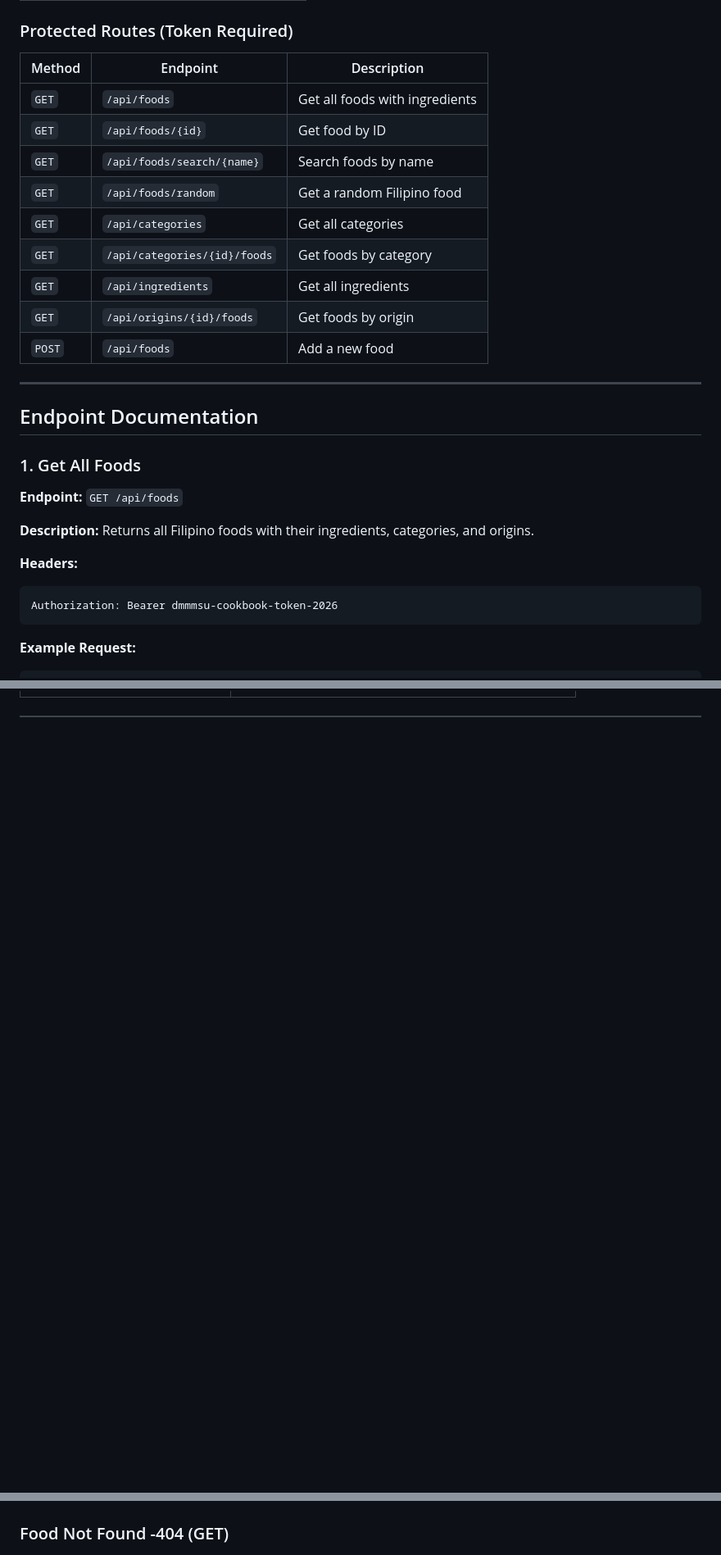
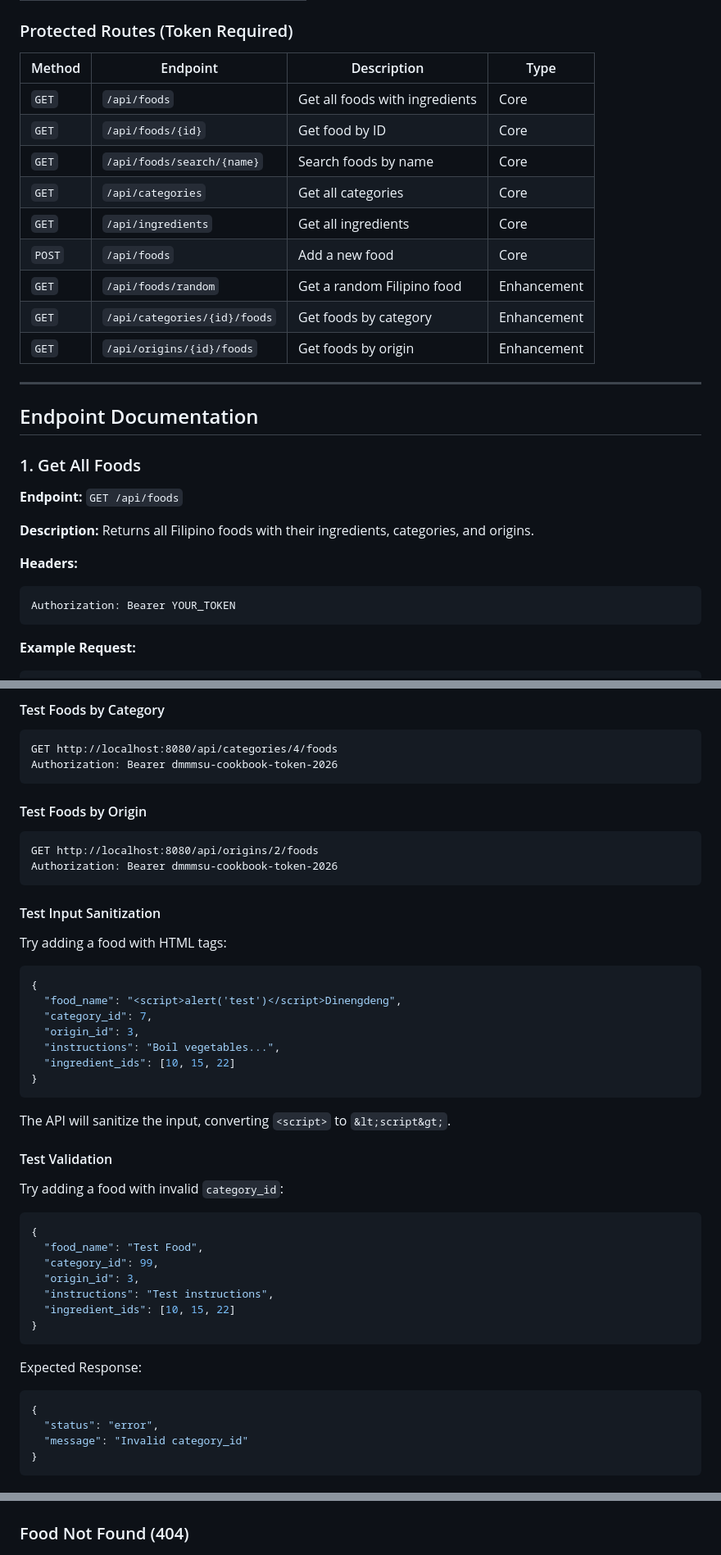
Before and after one commit to Miguel-Frago/filipino-cookbook-api-frago, a Markdown page: README.md, 3 parts joined by grey strips. Shown at 82% size. Drawn GitHub-style; blank space fills up the shorter version.

````diff
--- a/README.md
+++ b/README.md
@@ -159,17 +223,17 @@ Authorization: Bearer dmmmsu-cookbook-token-2026
 
 ### Protected Routes (Token Required)
 
-| Method | Endpoint | Description |
-|--------|----------|-------------|
-| `GET` | `/api/foods` | Get all foods with ingredients |
-| `GET` | `/api/foods/{id}` | Get food by ID |
-| `GET` | `/api/foods/search/{name}` | Search foods by name |
-| `GET` | `/api/foods/random` | Get a random Filipino food |
-| `GET` | `/api/categories` | Get all categories |
-| `GET` | `/api/categories/{id}/foods` | Get foods by category |
-| `GET` | `/api/ingredients` | Get all ingredients |
-| `GET` | `/api/origins/{id}/foods` | Get foods by origin |
-| `POST` | `/api/foods` | Add a new food |
+| Method | Endpoint | Description | Type |
+|--------|----------|-------------|------|
+| `GET` | `/api/foods` | Get all foods with ingredients | Core |
+| `GET` | `/api/foods/{id}` | Get food by ID | Core |
+| `GET` | `/api/foods/search/{name}` | Search foods by name | Core |
+| `GET` | `/api/categories` | Get all categories | Core |
+| `GET` | `/api/ingredients` | Get all ingredients | Core |
+| `POST` | `/api/foods` | Add a new food | Core |
+| `GET` | `/api/foods/random` | Get a random Filipino food |  Enhancement |
+| `GET` | `/api/categories/{id}/foods` | Get foods by category |  Enhancement |
+| `GET` | `/api/origins/{id}/foods` | Get foods by origin |  Enhancement |
 
 ---
 
@@ -183,7 +247,7 @@ Authorization: Bearer dmmmsu-cookbook-token-2026
 
 **Headers:**
 ```
-Authorization: Bearer dmmmsu-cookbook-token-2026
+Authorization: Bearer YOUR_TOKEN
 ```
 
 **Example Request:**
@@ -531,0 +656,44 @@ Content-Type: application/json
+#### Test Foods by Category
+```http
+GET http://localhost:8080/api/categories/4/foods
+Authorization: Bearer dmmmsu-cookbook-token-2026
+```
+
+#### Test Foods by Origin
+```http
+GET http://localhost:8080/api/origins/2/foods
+Authorization: Bearer dmmmsu-cookbook-token-2026
+```
+
+#### Test Input Sanitization
+Try adding a food with HTML tags:
+```json
+{
+  "food_name": "<script>alert('test')</script>Dinengdeng",
+  "category_id": 7,
+  "origin_id": 3,
+  "instructions": "Boil vegetables...",
+  "ingredient_ids": [10, 15, 22]
+}
+```
+The API will sanitize the input, converting `<script>` to `&lt;script&gt;`.
+
+#### Test Validation
+Try adding a food with invalid `category_id`:
+```json
+{
+  "food_name": "Test Food",
+  "category_id": 99,
+  "origin_id": 3,
+  "instructions": "Test instructions",
+  "ingredient_ids": [10, 15, 22]
+}
+```
+Expected Response:
+```json
+{
+  "status": "error",
+  "message": "Invalid category_id"
+}
+```
+
@@ -567,5 +739,5 @@ Content-Type: application/json
 ### Add New Food (POST)
 ![Add New Food](screenshots/post-food.png)
 
-### Food Not Found -404 (GET)
+### Food Not Found (404)
 ![Food Not Found](screenshots/food-not-found.png)
````
Also changed, not shown: other parts of README.md (+180 -38 lines).
